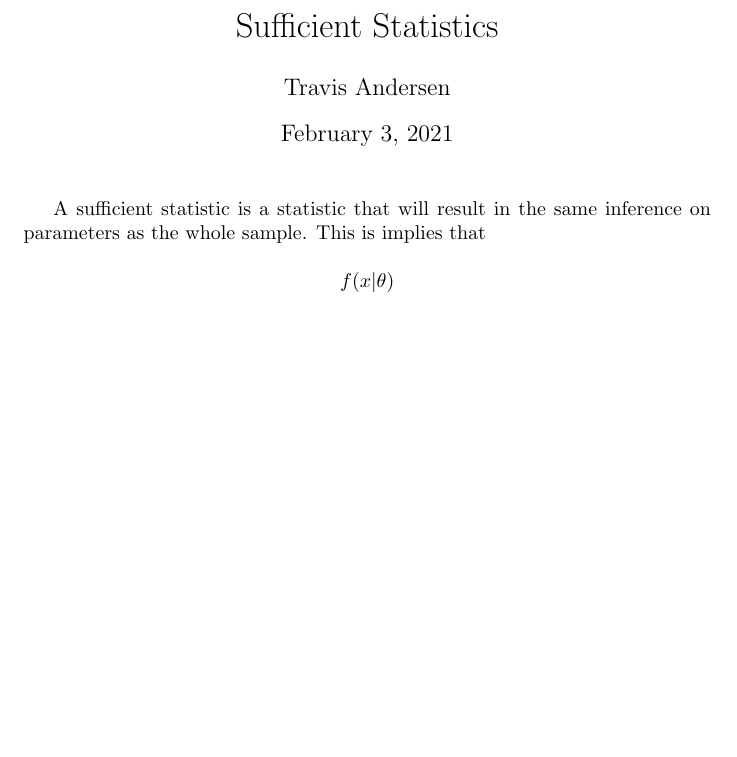
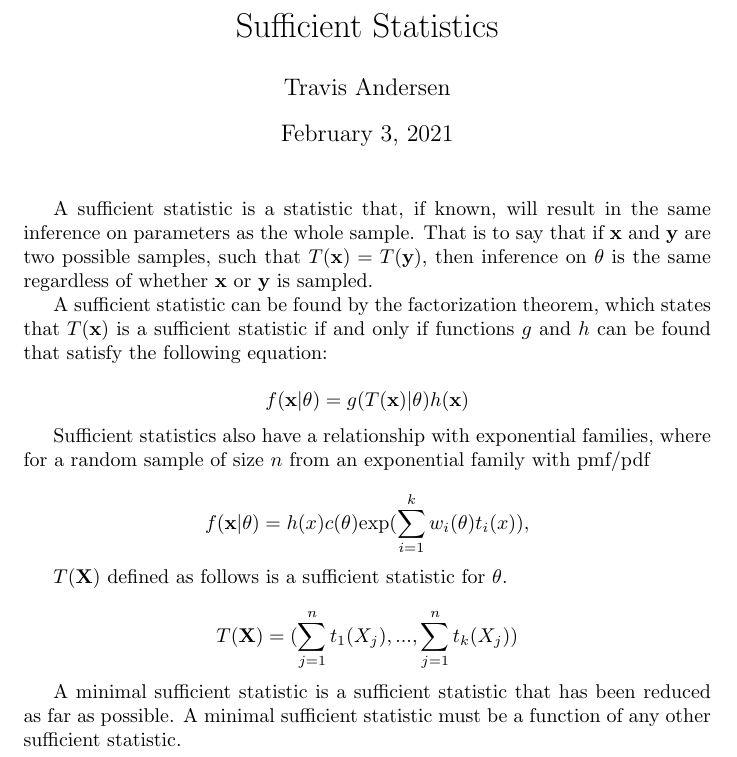
Before and after one commit to travisander7/cd_research, a LaTeX document (sufficient_statistic.tex): part of the page, cut so that both start at the same text, the shorter picture padded with empty space. Compiled offline with pdfLaTeX.

Commit message:
Finished sufficiency presentation

```diff
--- a/sufficient_statistic.tex
+++ b/sufficient_statistic.tex
@@ -7,10 +7,26 @@
 \begin{document}
 \maketitle
 
-A sufficient statistic is a statistic that will result in the same inference on parameters as the whole sample. This is implies that
+A sufficient statistic is a statistic that, if known, will result in the same inference on parameters as the whole sample. That is to say that if $\textbf{x}$ and $\textbf{y}$ are two possible samples, such that $T(\textbf{x}) = T(\textbf{y})$, then inference on $\theta$ is the same regardless of whether $\textbf{x}$ or $\textbf{y}$ is sampled.
+
+A sufficient statistic can be found by the factorization theorem, which states that $T(\textbf{x})$ is a sufficient statistic if and only if functions $g$ and $h$ can be found that satisfy the following equation:
 
 \begin{equation*}
-  f(x|\theta)
+  f(\textbf{x}|\theta) = g(T(\textbf{x})|\theta) h(\textbf{x})
 \end{equation*}
 
+Sufficient statistics also have a relationship with exponential families, where for a random sample of size $n$ from an exponential family with pmf/pdf
+
+\begin{equation*}
+  f(\textbf{x}|\theta) = h(x) c(\theta) \text{exp}(\sum_{i=1}^k w_i(\theta) t_i(x)),
+\end{equation*}
+
+$T(\textbf{X})$ defined as follows is a sufficient statistic for $\theta$.
+
+\begin{equation*}
+  T(\textbf{X}) = (\sum_{j=1}^n t_1(X_j), ..., \sum_{j=1}^n t_k(X_j))
+\end{equation*}
+
+A minimal sufficient statistic is a sufficient statistic that has been reduced as far as possible. A minimal sufficient statistic must be a function of any other sufficient statistic.
+
 \end{document}
```
